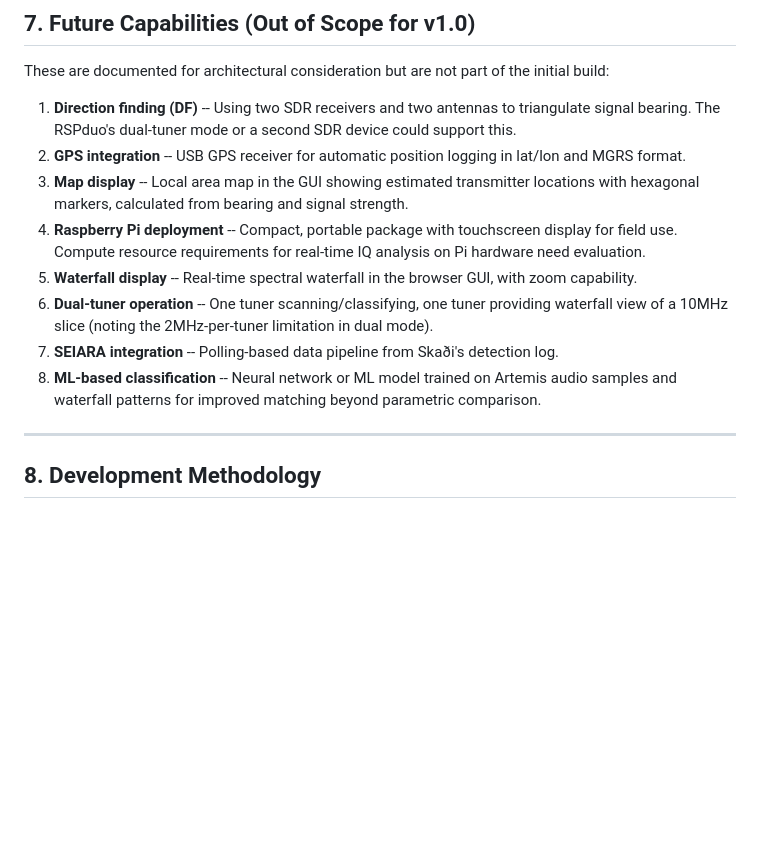
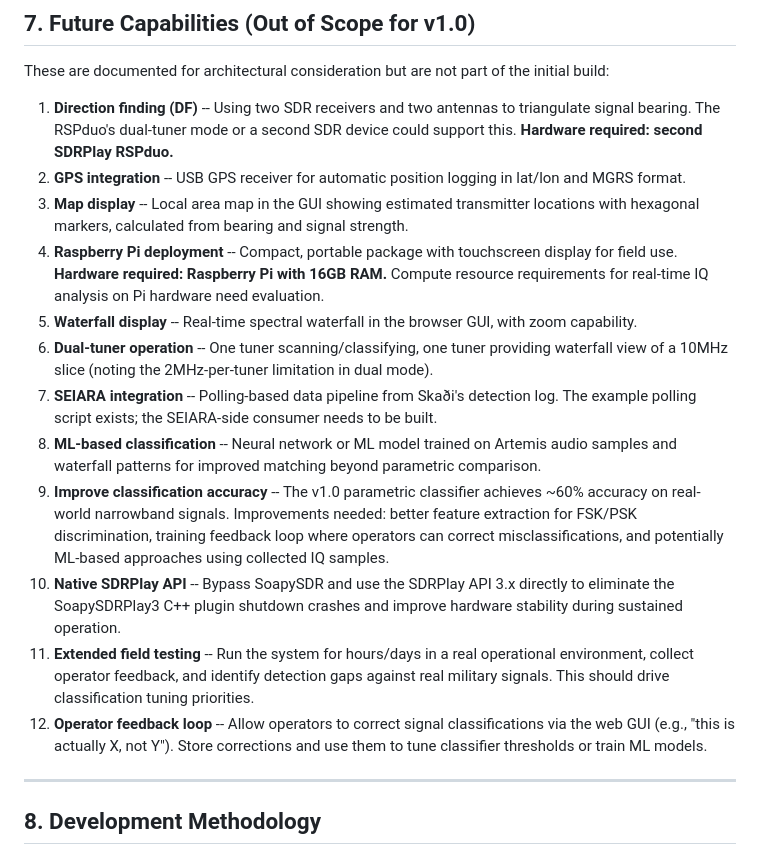
Before and after one commit to fredrik-SC/Skadi, a Markdown page: PRD.md, the part around the change. GitHub-like rendering; blank space fills up the shorter version.

Commit message:
Add v2.0 future capabilities: accuracy, native API, field testing, operator feedback
Extend PRD Section 7 with practical priorities identified during v1.0:
- Improve classification accuracy (~60% → higher via better features/ML)
- Native SDRPlay API to eliminate SoapySDRPlay3 shutdown crashes
- Extended field testing with real operational signals
- Operator feedback loop for classification corrections
- Hardware notes: second RSPduo needed for DF, Pi 16GB for deployment

Co-Authored-By: Claude Opus 4.6 (1M context) <noreply@anthropic.com>

```diff
--- a/PRD.md
+++ b/PRD.md
@@ -281,14 +281,18 @@ The threat lookup table shall be stored as an editable YAML or JSON file, allowi
 
 These are documented for architectural consideration but are not part of the initial build:
 
-1. **Direction finding (DF)** -- Using two SDR receivers and two antennas to triangulate signal bearing. The RSPduo's dual-tuner mode or a second SDR device could support this.
+1. **Direction finding (DF)** -- Using two SDR receivers and two antennas to triangulate signal bearing. The RSPduo's dual-tuner mode or a second SDR device could support this. **Hardware required: second SDRPlay RSPduo.**
 2. **GPS integration** -- USB GPS receiver for automatic position logging in lat/lon and MGRS format.
 3. **Map display** -- Local area map in the GUI showing estimated transmitter locations with hexagonal markers, calculated from bearing and signal strength.
-4. **Raspberry Pi deployment** -- Compact, portable package with touchscreen display for field use. Compute resource requirements for real-time IQ analysis on Pi hardware need evaluation.
+4. **Raspberry Pi deployment** -- Compact, portable package with touchscreen display for field use. **Hardware required: Raspberry Pi with 16GB RAM.** Compute resource requirements for real-time IQ analysis on Pi hardware need evaluation.
 5. **Waterfall display** -- Real-time spectral waterfall in the browser GUI, with zoom capability.
 6. **Dual-tuner operation** -- One tuner scanning/classifying, one tuner providing waterfall view of a 10MHz slice (noting the 2MHz-per-tuner limitation in dual mode).
-7. **SEIARA integration** -- Polling-based data pipeline from Skaði's detection log.
+7. **SEIARA integration** -- Polling-based data pipeline from Skaði's detection log. The example polling script exists; the SEIARA-side consumer needs to be built.
 8. **ML-based classification** -- Neural network or ML model trained on Artemis audio samples and waterfall patterns for improved matching beyond parametric comparison.
+9. **Improve classification accuracy** -- The v1.0 parametric classifier achieves ~60% accuracy on real-world narrowband signals. Improvements needed: better feature extraction for FSK/PSK discrimination, training feedback loop where operators can correct misclassifications, and potentially ML-based approaches using collected IQ samples.
+10. **Native SDRPlay API** -- Bypass SoapySDR and use the SDRPlay API 3.x directly to eliminate the SoapySDRPlay3 C++ plugin shutdown crashes and improve hardware stability during sustained operation.
+11. **Extended field testing** -- Run the system for hours/days in a real operational environment, collect operator feedback, and identify detection gaps against real military signals. This should drive classification tuning priorities.
+12. **Operator feedback loop** -- Allow operators to correct signal classifications via the web GUI (e.g., "this is actually X, not Y"). Store corrections and use them to tune classifier thresholds or train ML models.
 
 ---
 
```
